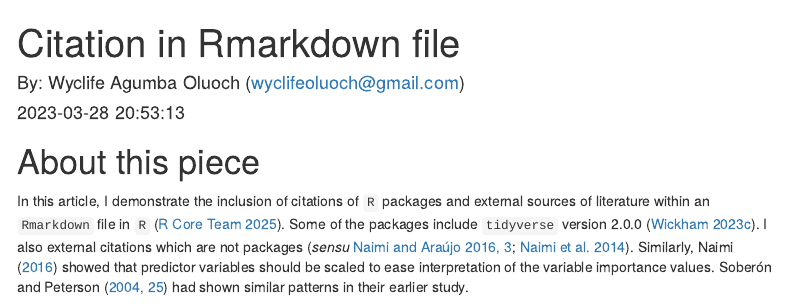
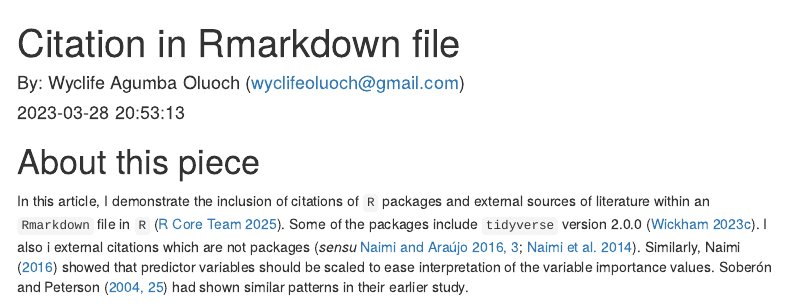
Before and after one commit to Wycology/citation, an R Markdown document (citation.Rmd): the page in a window 1100 px wide, from its top. Rendered offline with R 4.5, knitr and Pandoc, with nearby package versions; menus at the side of the page are left out.

Commit message:
Including

```diff
--- a/citation.Rmd
+++ b/citation.Rmd
@@ -45,7 +45,7 @@ knitr::write_bib(c(
 
 # About this piece
 
-In this article, I demonstrate the inclusion of citations of `R` packages and external sources of literature within an `Rmarkdown` file in `R` [@R-base]. Some of the packages include `tidyverse` version `r packageVersion('tidyverse')` [@R-tidyverse]. I also  external citations which are not packages [_sensu_ @naimi2016sdm, pp.3; @naimi2014positional]. Similarly, Naimi [-@naimi2016sdm] showed that predictor variables should be scaled to ease interpretation of the variable importance values. @soberon2004biodiversity [pp. 25] had shown similar patterns in their earlier study.
+In this article, I demonstrate the inclusion of citations of `R` packages and external sources of literature within an `Rmarkdown` file in `R` [@R-base]. Some of the packages include `tidyverse` version `r packageVersion('tidyverse')` [@R-tidyverse]. I also i external citations which are not packages [_sensu_ @naimi2016sdm, pp.3; @naimi2014positional]. Similarly, Naimi [-@naimi2016sdm] showed that predictor variables should be scaled to ease interpretation of the variable importance values. @soberon2004biodiversity [pp. 25] had shown similar patterns in their earlier study.
 
 Other important literature for `sdm` include those of [@zurell2020standard]. This is important especially for the reproducibility of the `sdm` or `enm` process. Zurell [-@zurell2020standard] showed that `enm` process can be done in a manner that allows for reproducibility. The work on citing biodiversity occurrence data is also well articulated [@owens2021occcite]. Owens and Rahbeck [-@owens2023volumodel] have also brought in interesting aspects of modeling into third dimension especially for marine species. These works are making handling modern `sdm` more interesting and creating new opportunities for furthering research.
 
```
